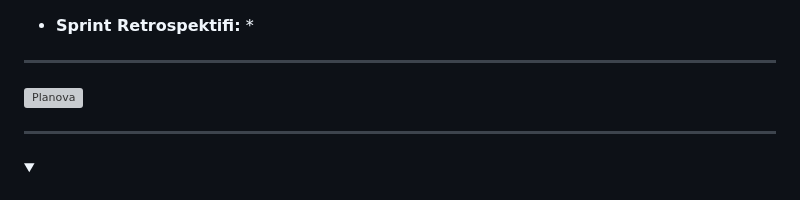
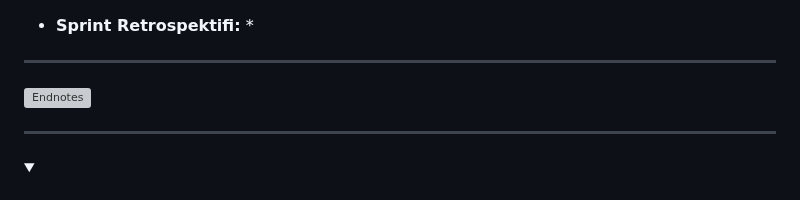
Before and after one commit to MeltemKocak/flutter24_bootcamp, a Markdown page: README.md, the part around one of its changes. Rendered like a GitHub page; folded sections open; grey boxes are pictures that could not be loaded.

```diff
--- a/README.md
+++ b/README.md
@@ -641,7 +641,7 @@ Planova Uygulaması, geniş bir kullanıcı kitlesine hitap eder ve farklı yaş
 </details>
 
 ---
-![Planova](https://github.com/olgnbrn/flutter24_bootcamp/raw/main/Project_Management_Files/General_Documents/Github_Pages_Images/Endnotes.png)
+![Endnotes](https://github.com/olgnbrn/flutter24_bootcamp/raw/main/Project_Management_Files/General_Documents/Github_Pages_Images/Endnotes.png)
 
 ---
 <details>
```
Also changed, not shown: other parts of README.md (+1 -0 lines).
